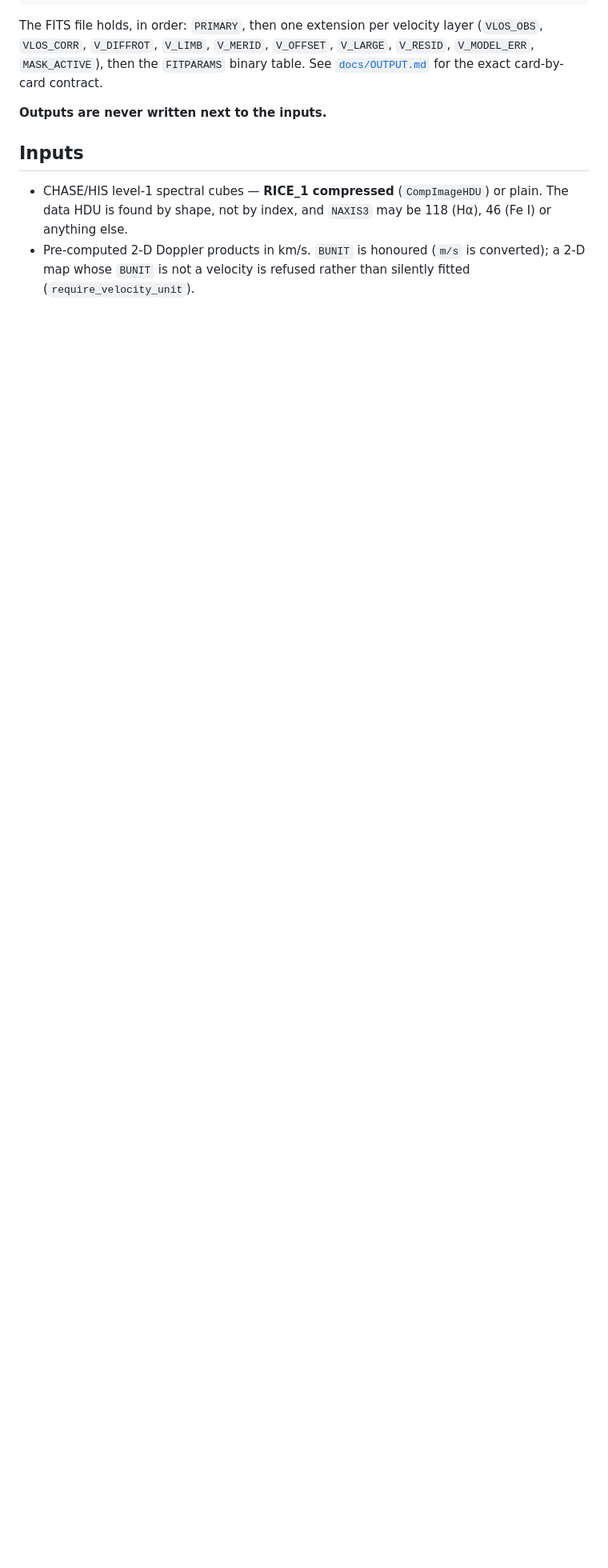
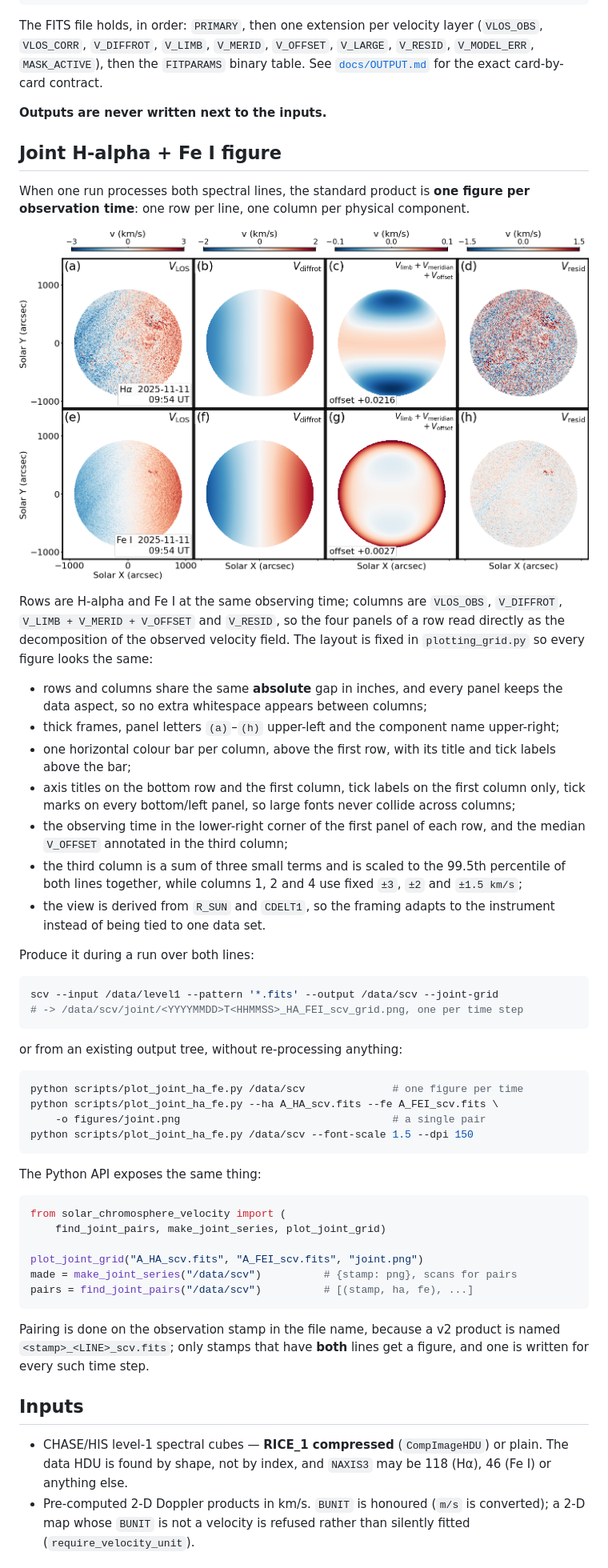
Before and after one commit to niyw1997/solar-chromosphere-velocity, a Markdown page: README.md, the part around the change printed below. Shown: that part at 80% size. Drawn GitHub-style; pictures changed too: docs/figs/joint_grid_20251111.png (added); blank space fills up the shorter version.

````diff
--- a/README.md
+++ b/README.md
@@ -400,6 +401,66 @@ contract.
 
 **Outputs are never written next to the inputs.**
 
+## Joint H-alpha + Fe I figure
+
+When one run processes both spectral lines, the standard product is **one figure
+per observation time**: one row per line, one column per physical component.
+
+![joint H-alpha and Fe I component grid](docs/figs/joint_grid_20251111.png)
+
+Rows are H-alpha and Fe I at the same observing time; columns are
+`VLOS_OBS`, `V_DIFFROT`, `V_LIMB + V_MERID + V_OFFSET` and `V_RESID`, so the four
+panels of a row read directly as the decomposition of the observed velocity
+field. The layout is fixed in `plotting_grid.py` so every figure looks the same:
+
+* rows and columns share the same **absolute** gap in inches, and every panel
+  keeps the data aspect, so no extra whitespace appears between columns;
+* thick frames, panel letters `(a)`–`(h)` upper-left and the component name
+  upper-right;
+* one horizontal colour bar per column, above the first row, with its title and
+  tick labels above the bar;
+* axis titles on the bottom row and the first column, tick labels on the first
+  column only, tick marks on every bottom/left panel, so large fonts never
+  collide across columns;
+* the observing time in the lower-right corner of the first panel of each row,
+  and the median `V_OFFSET` annotated in the third column;
+* the third column is a sum of three small terms and is scaled to the 99.5th
+  percentile of both lines together, while columns 1, 2 and 4 use fixed
+  `±3`, `±2` and `±1.5 km/s`;
+* the view is derived from `R_SUN` and `CDELT1`, so the framing adapts to the
+  instrument instead of being tied to one data set.
+
+Produce it during a run over both lines:
+
+```bash
+scv --input /data/level1 --pattern '*.fits' --output /data/scv --joint-grid
+# -> /data/scv/joint/<YYYYMMDD>T<HHMMSS>_HA_FEI_scv_grid.png, one per time step
+```
+
+or from an existing output tree, without re-processing anything:
+
+```bash
+python scripts/plot_joint_ha_fe.py /data/scv              # one figure per time
+python scripts/plot_joint_ha_fe.py --ha A_HA_scv.fits --fe A_FEI_scv.fits \
+    -o figures/joint.png                                  # a single pair
+python scripts/plot_joint_ha_fe.py /data/scv --font-scale 1.5 --dpi 150
+```
+
+The Python API exposes the same thing:
+
+```python
+from solar_chromosphere_velocity import (
+    find_joint_pairs, make_joint_series, plot_joint_grid)
+
+plot_joint_grid("A_HA_scv.fits", "A_FEI_scv.fits", "joint.png")
+made = make_joint_series("/data/scv")          # {stamp: png}, scans for pairs
+pairs = find_joint_pairs("/data/scv")          # [(stamp, ha, fe), ...]
+```
+
+Pairing is done on the observation stamp in the file name, because a v2 product
+is named `<stamp>_<LINE>_scv.fits`; only stamps that have **both** lines get a
+figure, and one is written for every such time step.
+
 ## Inputs
 
 * CHASE/HIS level-1 spectral cubes — **RICE_1 compressed** (`CompImageHDU`) or
````
Also changed, not shown: other parts of README.md (+1 -0 lines), CHANGELOG.md (+20 -0 lines), 9 other files.
